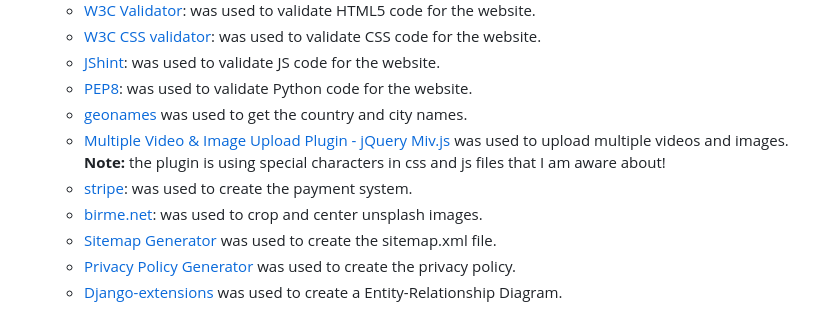
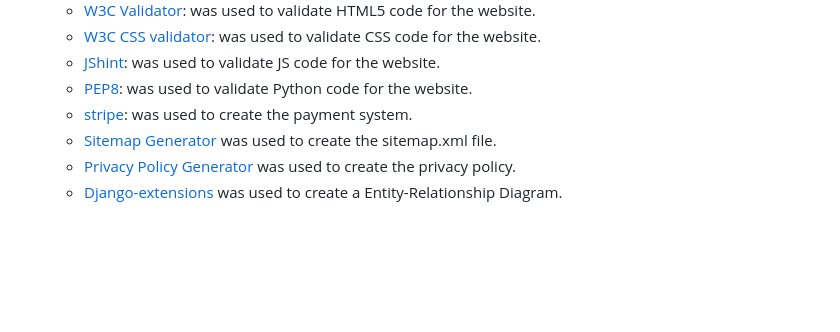
Before and after one commit to Allwrightben/natures-elixir, a Markdown page: README.md, the part around the change. Rendered like a GitHub page; blank space fills up the shorter version.

```diff
--- a/README.md
+++ b/README.md
@@ -223,10 +223,7 @@ This feature requires more research time to implement, which is why it is not im
     + [W3C CSS validator](https://jigsaw.w3.org/css-validator/): was used to validate CSS code for the website.
     + [JShint](https://jshint.com/): was used to validate JS code for the website.
     + [PEP8](https://pep8.org/): was used to validate Python code for the website.
-    + [geonames](https://www.geonames.org/) was used to get the country and city names.
-    + [Multiple Video & Image Upload Plugin - jQuery Miv.js](https://www.jqueryscript.net/form/multi-video-image-upload.html) was used to upload multiple videos and images. **Note:** the plugin  is using special characters in css and js files that I am aware about!
     + [stripe](https://stripe.com/): was used to create the payment system.
-    + [birme.net](https://www.birme.net/): was used to crop and center unsplash images.
     + [Sitemap Generator](https://www.xml-sitemaps.com/) was used to create the sitemap.xml file.
     + [Privacy Policy Generator](https://www.privacypolicygenerator.info/) was used to create the privacy policy.
     + [Django-extensions](https://django-extensions.readthedocs.io/en/latest/) was used to create a Entity-Relationship Diagram.
```
Also changed, not shown: my_project_models.png (added), 4 other files.
